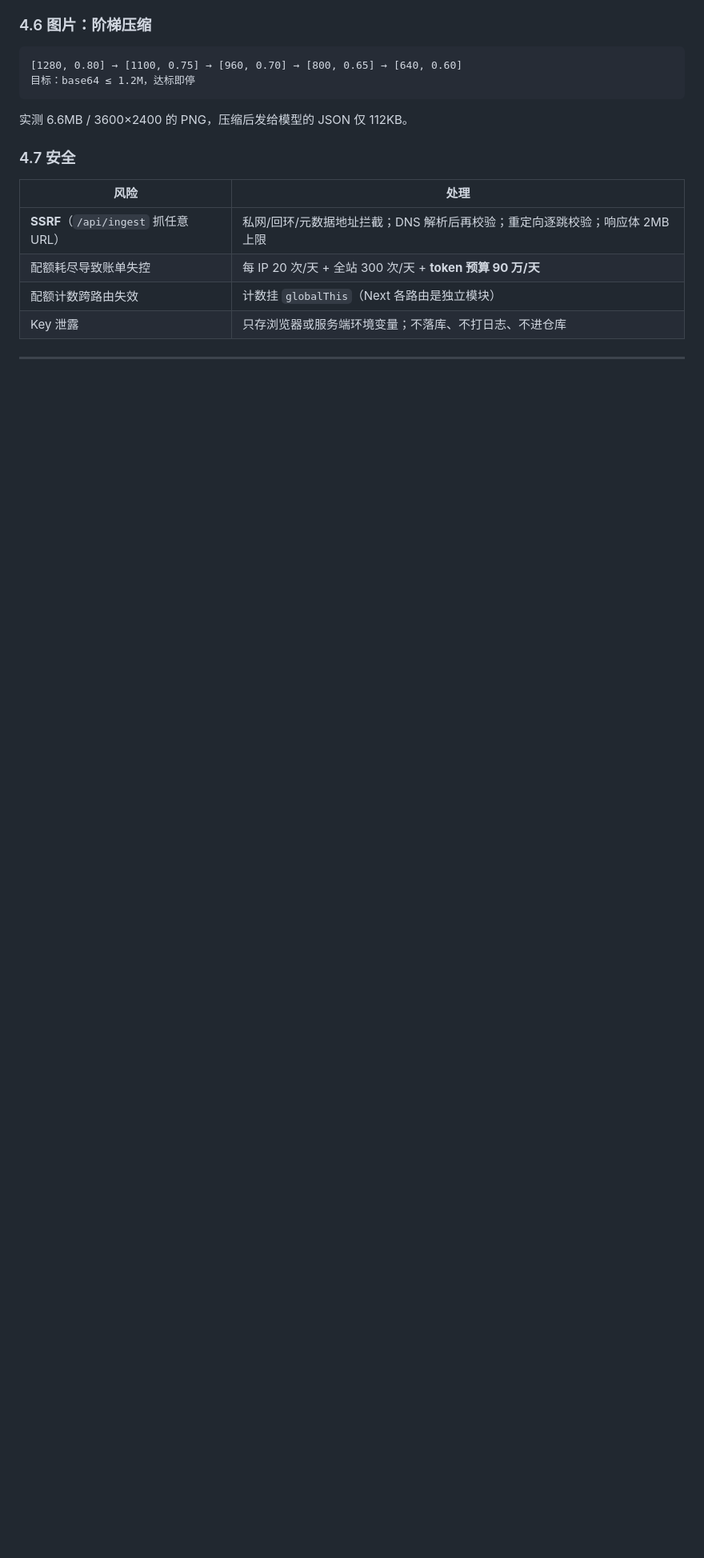
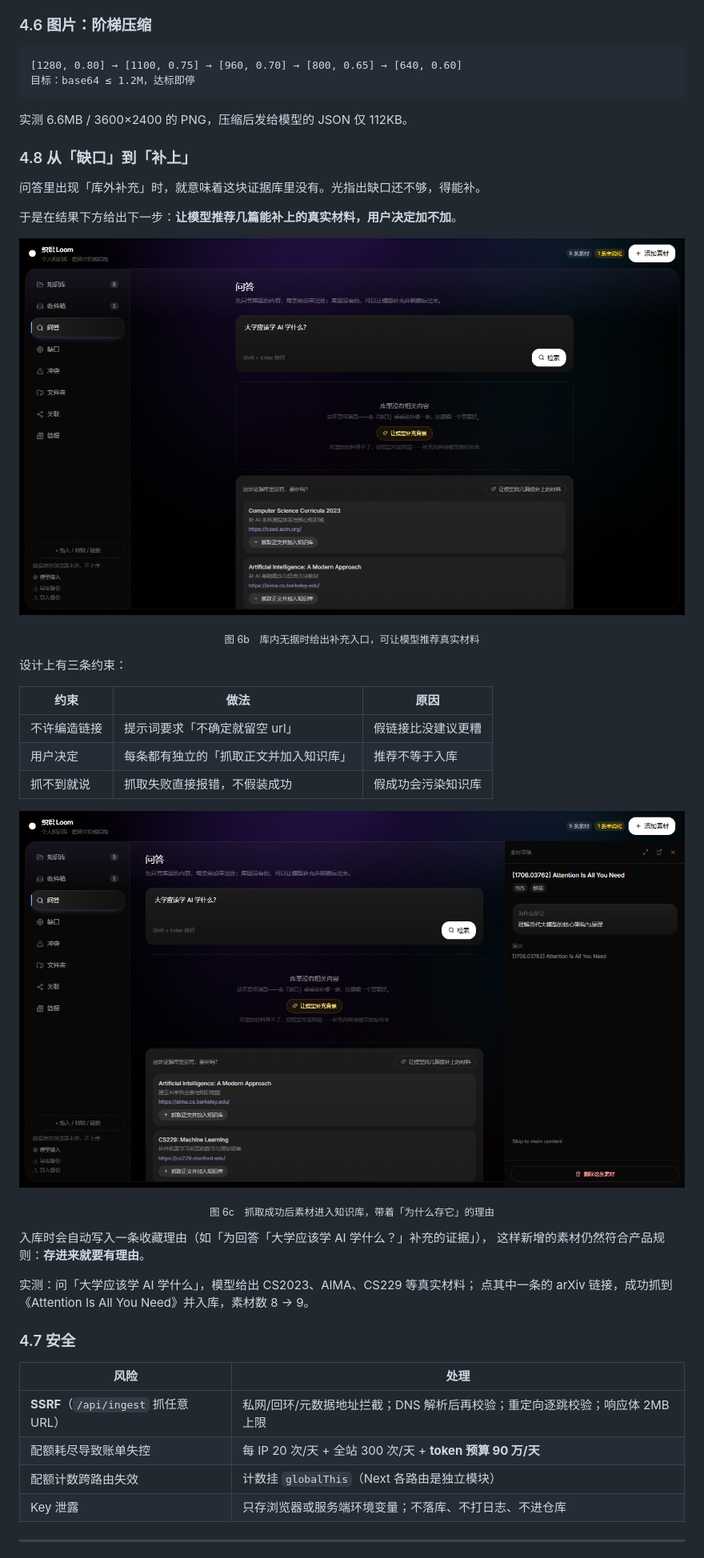
Before and after one commit to Andre-lingfeng/loom, a Markdown page: docs/TECH-REPORT.md, the part around the change. Shown at 80% size. Drawn GitHub-style; pictures changed too: docs/report/12-ask-suggest.png, docs/report/13-ask-suggest-added.png (added); blank space fills up the shorter version.

Commit message:
docs: 记录「缺口→补材料」功能（20 页）

```diff
--- a/docs/TECH-REPORT.md
+++ b/docs/TECH-REPORT.md
@@ -295,6 +295,34 @@ fetch /api/*  ──→ 服务端校验（SSRF / 限流 / token 预算）
 
 实测 6.6MB / 3600×2400 的 PNG，压缩后发给模型的 JSON 仅 112KB。
 
+### 4.8 从「缺口」到「补上」
+
+问答里出现「库外补充」时，就意味着这块证据库里没有。光指出缺口还不够，得能补。
+
+于是在结果下方给出下一步：**让模型推荐几篇能补上的真实材料，用户决定加不加**。
+
+![图 6b　库内无据时给出补充入口，可让模型推荐真实材料](report/12-ask-suggest.png)
+
+<p align="center"><sub>图 6b　库内无据时给出补充入口，可让模型推荐真实材料</sub></p>
+
+设计上有三条约束：
+
+| 约束 | 做法 | 原因 |
+|---|---|---|
+| 不许编造链接 | 提示词要求「不确定就留空 url」 | 假链接比没建议更糟 |
+| 用户决定 | 每条都有独立的「抓取正文并加入知识库」 | 推荐不等于入库 |
+| 抓不到就说 | 抓取失败直接报错，不假装成功 | 假成功会污染知识库 |
+
+![图 6c　抓取成功后素材进入知识库，带着「为什么存它」的理由](report/13-ask-suggest-added.png)
+
+<p align="center"><sub>图 6c　抓取成功后素材进入知识库，带着「为什么存它」的理由</sub></p>
+
+入库时会自动写入一条收藏理由（如「为回答「大学应该学 AI 学什么？」补充的证据」），
+这样新增的素材仍然符合产品规则：**存进来就要有理由**。
+
+实测：问「大学应该学 AI 学什么」，模型给出 CS2023、AIMA、CS229 等真实材料；
+点其中一条的 arXiv 链接，成功抓到《Attention Is All You Need》并入库，素材数 8 → 9。
+
 ### 4.7 安全
 
 | 风险 | 处理 |
```
Also changed, not shown: 1 other file.
